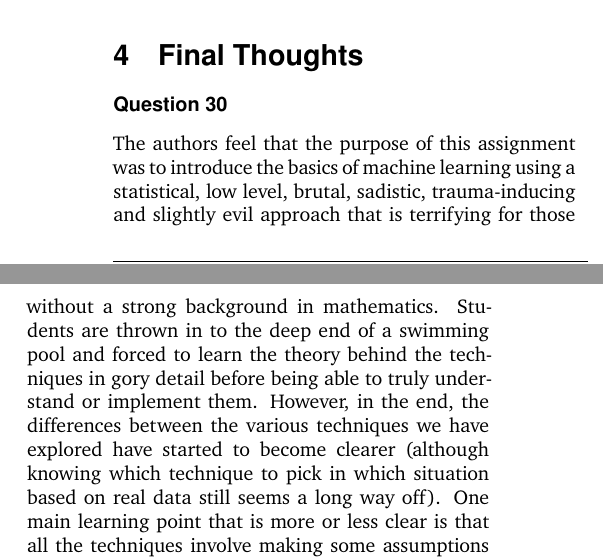
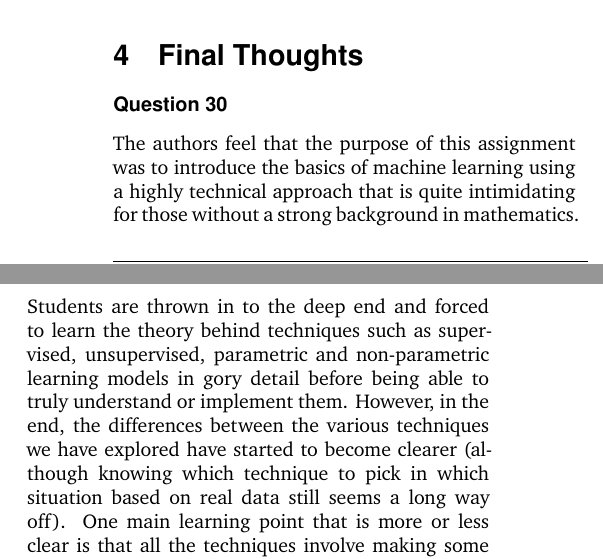
Before and after one commit to jlsalmon/coms30007-cw1, a LaTeX document (report/main.tex): two parts of the columns of page 8 of 8, joined at a grey line, cut so that both start at the same text. Compiled offline with XeLaTeX.

Commit message:
Tone down q30
Signed-off-by: Justin Lewis Salmon <justin.lewis.salmon@gmail.com>

```diff
--- a/report/main.tex
+++ b/report/main.tex
@@ -510,7 +510,7 @@ Figure \ref{fig:q29_b} shows the result of using a non-zero mean. This results i
 
 \section{Final Thoughts}
 \subsubsection*{Question 30}
-The authors feel that the purpose of this assignment was to introduce the basics of machine learning using a statistical, low level, brutal, sadistic, trauma-inducing and slightly evil approach that is terrifying for those without a strong background in mathematics. Students are thrown in to the deep end of a swimming pool and forced to learn the theory behind the techniques in gory detail before being able to truly understand or implement them. However, in the end, the differences between the various techniques we have explored have started to become clearer (although knowing which technique to pick in which situation based on real data still seems a long way off). One main learning point that is more or less clear is that all the techniques involve making some assumptions about some data, formulating those assumptions into prior distributions and then churning the Bayesian handle to produce some intelligible posterior result.
+The authors feel that the purpose of this assignment was to introduce the basics of machine learning using a highly technical approach that is quite intimidating for those without a strong background in mathematics. Students are thrown in to the deep end and forced to learn the theory behind techniques such as supervised, unsupervised, parametric and non-parametric learning models in gory detail before being able to truly understand or implement them. However, in the end, the differences between the various techniques we have explored have started to become clearer (although knowing which technique to pick in which situation based on real data still seems a long way off). One main learning point that is more or less clear is that all the techniques involve making some assumptions about some data, formulating those assumptions into prior distributions and then churning the Bayesian handle to produce some intelligible posterior result.
 
 %----------------------------------------------------------------------------------------
 %	BIBLIOGRAPHY
```
Also changed, not shown: report/main.pdf.
